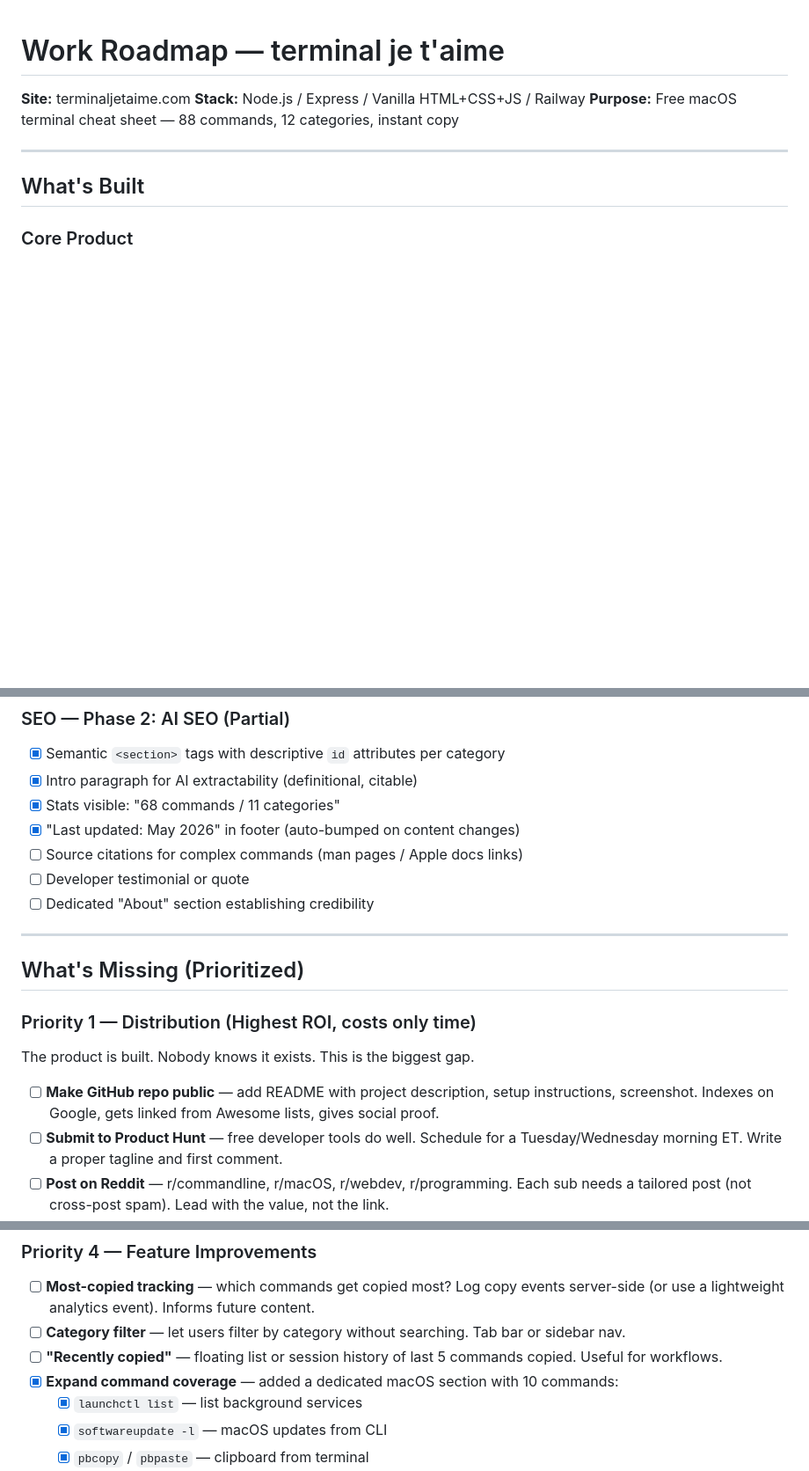
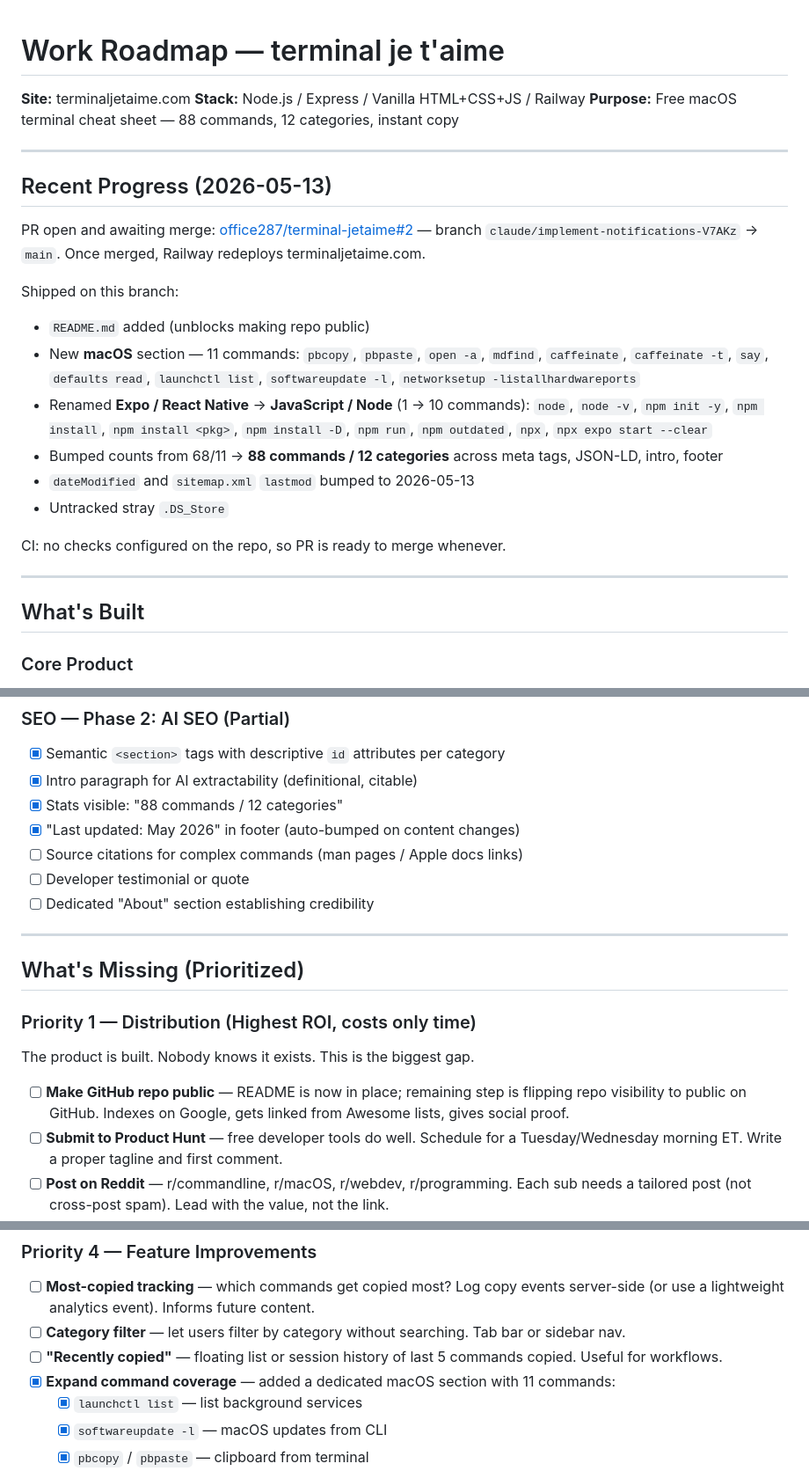
Before and after one commit to office287/terminal-jetaime, a Markdown page: WorkRdmap.md, 3 parts joined by grey strips. Shown at 88% size. GitHub-like rendering; blank space fills up the shorter version.

Commit message:
Update roadmap with current progress
- Add 'Recent Progress' section linking to PR #2 and listing shipped work
- Fix stale numbers (68/11 → 88/12) in SEO Phase 2 stats line
- macOS section count 10 → 11 (networksetup added)
- Note README done in P1 'Make repo public' item

```diff
--- a/WorkRdmap.md
+++ b/WorkRdmap.md
@@ -3,6 +3,22 @@
 **Site:** terminaljetaime.com
 **Stack:** Node.js / Express / Vanilla HTML+CSS+JS / Railway
 **Purpose:** Free macOS terminal cheat sheet — 88 commands, 12 categories, instant copy
+
+---
+
+## Recent Progress (2026-05-13)
+
+PR open and awaiting merge: [office287/terminal-jetaime#2](https://github.com/office287/terminal-jetaime/pull/2) — branch `claude/implement-notifications-V7AKz` → `main`. Once merged, Railway redeploys terminaljetaime.com.
+
+Shipped on this branch:
+- `README.md` added (unblocks making repo public)
+- New **macOS** section — 11 commands: `pbcopy`, `pbpaste`, `open -a`, `mdfind`, `caffeinate`, `caffeinate -t`, `say`, `defaults read`, `launchctl list`, `softwareupdate -l`, `networksetup -listallhardwareports`
+- Renamed **Expo / React Native** → **JavaScript / Node** (1 → 10 commands): `node`, `node -v`, `npm init -y`, `npm install`, `npm install <pkg>`, `npm install -D`, `npm run`, `npm outdated`, `npx`, `npx expo start --clear`
+- Bumped counts from 68/11 → **88 commands / 12 categories** across meta tags, JSON-LD, intro, footer
+- `dateModified` and `sitemap.xml` `lastmod` bumped to 2026-05-13
+- Untracked stray `.DS_Store`
+
+CI: no checks configured on the repo, so PR is ready to merge whenever.
 
 ---
 
@@ -46,7 +62,7 @@
 ### SEO — Phase 2: AI SEO (Partial)
 - [x] Semantic `<section>` tags with descriptive `id` attributes per category
 - [x] Intro paragraph for AI extractability (definitional, citable)
-- [x] Stats visible: "68 commands / 11 categories"
+- [x] Stats visible: "88 commands / 12 categories"
 - [x] "Last updated: May 2026" in footer (auto-bumped on content changes)
 - [ ] Source citations for complex commands (man pages / Apple docs links)
 - [ ] Developer testimonial or quote
@@ -60,7 +76,7 @@
 
 The product is built. Nobody knows it exists. This is the biggest gap.
 
-- [ ] **Make GitHub repo public** — add README with project description, setup instructions, screenshot. Indexes on Google, gets linked from Awesome lists, gives social proof.
+- [ ] **Make GitHub repo public** — README is now in place; remaining step is flipping repo visibility to public on GitHub. Indexes on Google, gets linked from Awesome lists, gives social proof.
 - [ ] **Submit to Product Hunt** — free developer tools do well. Schedule for a Tuesday/Wednesday morning ET. Write a proper tagline and first comment.
 - [ ] **Post on Reddit** — r/commandline, r/macOS, r/webdev, r/programming. Each sub needs a tailored post (not cross-post spam). Lead with the value, not the link.
 - [ ] **Hacker News "Show HN"** — format: `Show HN: Terminal Je T'aime – macOS terminal cheat sheet with instant copy`. Post ~9am ET on a weekday.
@@ -100,7 +116,7 @@ Adds long-tail search traffic. Each page targets a specific developer query.
 - [ ] **Most-copied tracking** — which commands get copied most? Log copy events server-side (or use a lightweight analytics event). Informs future content.
 - [ ] **Category filter** — let users filter by category without searching. Tab bar or sidebar nav.
 - [ ] **"Recently copied"** — floating list or session history of last 5 commands copied. Useful for workflows.
-- [x] **Expand command coverage** — added a dedicated macOS section with 10 commands:
+- [x] **Expand command coverage** — added a dedicated macOS section with 11 commands:
   - [x] `launchctl list` — list background services
   - [x] `softwareupdate -l` — macOS updates from CLI
   - [x] `pbcopy` / `pbpaste` — clipboard from terminal
```
